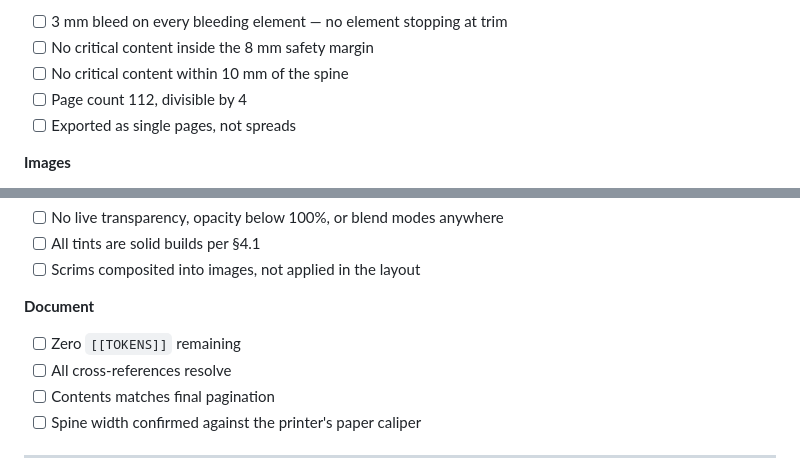
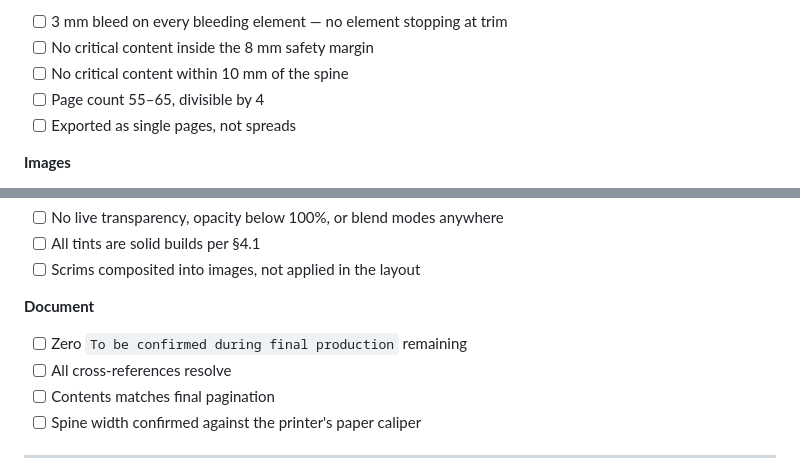
Before and after one commit to Jablo-cmd/Auris-Company-Profile, a Markdown page: 07_Branding/10_Print-Production.md, 2 parts joined by grey strips. GitHub-like rendering.

```diff
--- a/07_Branding/10_Print-Production.md
+++ b/07_Branding/10_Print-Production.md
@@ -417,7 +417,7 @@ Run before every press submission. A failure at any point stops the submission.
 - [ ] 3 mm bleed on every bleeding element — no element stopping at trim
 - [ ] No critical content inside the 8 mm safety margin
 - [ ] No critical content within 10 mm of the spine
-- [ ] Page count 112, divisible by 4
+- [ ] Page count 55–65, divisible by 4
 - [ ] Exported as single pages, not spreads
 
 **Images**
@@ -438,7 +438,7 @@ Run before every press submission. A failure at any point stops the submission.
 - [ ] Scrims composited into images, not applied in the layout
 
 **Document**
-- [ ] Zero `[[TOKENS]]` remaining
+- [ ] Zero `To be confirmed during final production` remaining
 - [ ] All cross-references resolve
 - [ ] Contents matches final pagination
 - [ ] Spine width confirmed against the printer's paper caliper
```
Also changed, not shown: other parts of 07_Branding/10_Print-Production.md (+3 -3 lines).
